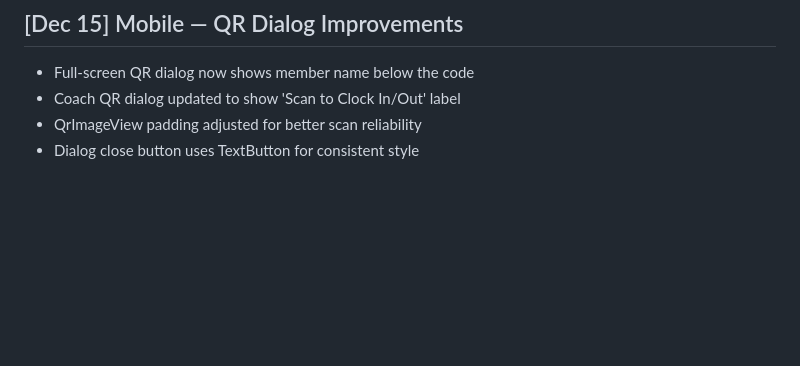
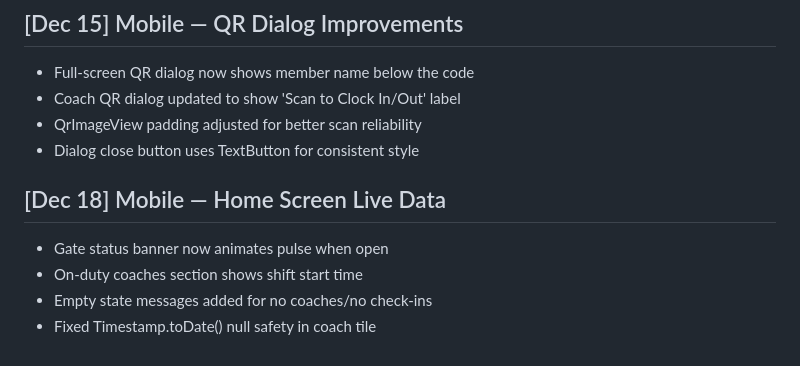
Before and after one commit to Punujalokith/fitforge, a Markdown page: CHANGELOG.md, the part around the change. Drawn GitHub-style; blank space fills up the shorter version.

Commit message:
polish(mobile): home screen live data — gate pulse, coach shift time, null safety

```diff
--- a/CHANGELOG.md
+++ b/CHANGELOG.md
@@ -106,3 +106,9 @@
 - Coach QR dialog updated to show 'Scan to Clock In/Out' label
 - QrImageView padding adjusted for better scan reliability
 - Dialog close button uses TextButton for consistent style
+
+## [Dec 18] Mobile — Home Screen Live Data
+- Gate status banner now animates pulse when open
+- On-duty coaches section shows shift start time
+- Empty state messages added for no coaches/no check-ins
+- Fixed Timestamp.toDate() null safety in coach tile
```
